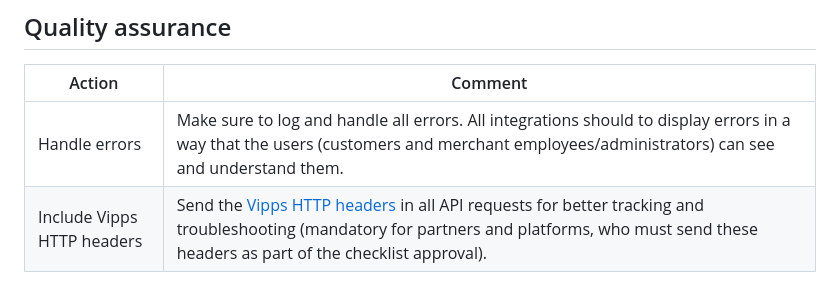
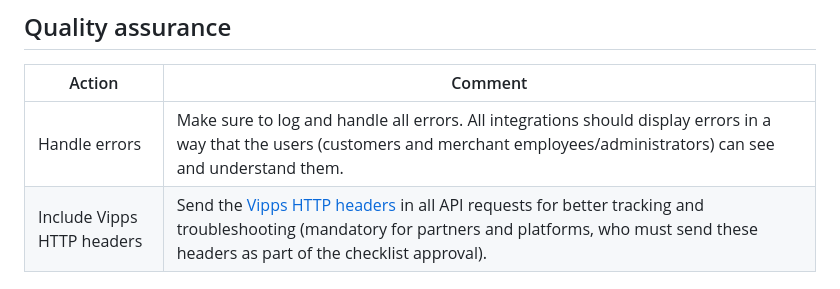
Before and after one commit to vippsas/vipps-order-management-api, a Markdown page: vipps-order-management-api-checklist.md, the part around the change. GitHub-like rendering.

Commit message:
Fix typo (#107)

```diff
--- a/vipps-order-management-api-checklist.md
+++ b/vipps-order-management-api-checklist.md
@@ -30,7 +30,7 @@ As this API allows you to update transactions that have been created by using th
 
 | Action | Comment |
 |--------|---------|
-|     Handle errors | Make sure to log and handle all errors. All integrations should to display errors in a way that the users (customers and merchant employees/administrators) can see and understand them.|
+|     Handle errors | Make sure to log and handle all errors. All integrations should display errors in a way that the users (customers and merchant employees/administrators) can see and understand them.|
 |     Include Vipps HTTP headers | Send the [Vipps HTTP headers](https://developer.vippsmobilepay.com/docs/vipps-developers/common-topics/http-headers) in all API requests for better tracking and troubleshooting (mandatory for partners and platforms, who must send these headers as part of the checklist approval). |
 
 ## Avoid integration pitfalls
```
